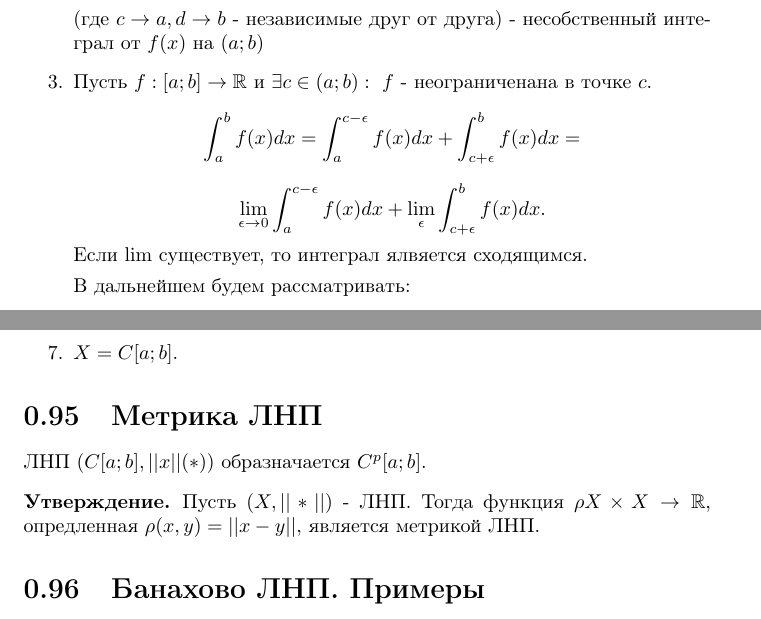
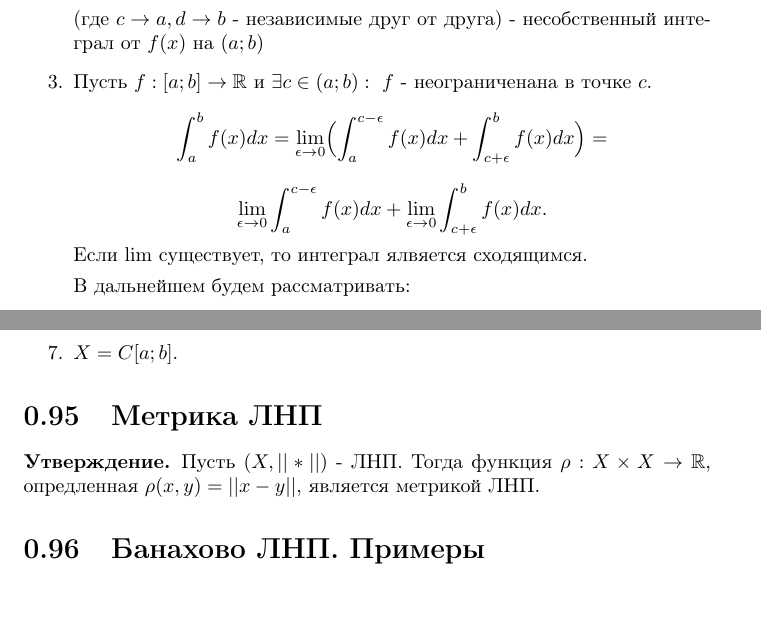
Before and after one commit to zibliclub/Semester-2-MatAn-Definitions, a LaTeX document (Definitions.tex): two parts of pages 32 and 37 of 43, joined at a grey line, cut so that both start at the same text. Compiled offline with pdfLaTeX.

Commit message:
Второе пришествие фиксов

```diff
--- a/Definitions.tex
+++ b/Definitions.tex
@@ -1354,10 +1354,10 @@ $x$ (в том числе при $x^{0}$) получим $n$ уравнений
 
         \item Пусть $f:[a;b]\rightarrow\mathbb{R}$ и $\exists c \in (a;b): \ f$ - неограниченана в точке $c$.
               \begin{equation*}
-                  \int_{a}^{b} f(x) dx = \int_{a}^{c - \epsilon} f(x)dx + \int_{c+\epsilon}^{b}f(x)dx =
-              \end{equation*}
-              \begin{equation*}
-                  \underset{\epsilon\rightarrow0}{\lim}\int_{a}^{c - \epsilon} f(x)dx + \underset{\epsilon}{\lim}
+                  \int_{a}^{b} f(x) dx = \underset{\epsilon\rightarrow0}{\lim} \Bigl(\int_{a}^{c - \epsilon} f(x)dx + \int_{c+\epsilon}^{b}f(x)dx \Bigr) =
+              \end{equation*}
+              \begin{equation*}
+                  \underset{\epsilon\rightarrow0}{\lim}\int_{a}^{c - \epsilon} f(x)dx + \underset{\epsilon\rightarrow0}{\lim}
                   \int_{c+\epsilon}^{b}f(x)dx.
               \end{equation*}
               Если $\lim$ существует, то интеграл ялвяется сходящимся.
@@ -1625,10 +1625,8 @@ $x$ (в том числе при $x^{0}$) получим $n$ уравнений
 
 \section{Метрика ЛНП}
 
-ЛНП ($C[a;b], || x || (*)$) образначается $C^p[a;b]$.
-
 \begin{statement}
-    Пусть $(X,|| * ||)$ - ЛНП. Тогда функция $\rho X \times X \rightarrow \mathbb{R}$, опредленная $\rho(x,y)
+    Пусть $(X,|| * ||)$ - ЛНП. Тогда функция $\rho: X \times X \rightarrow \mathbb{R}$, опредленная $\rho(x,y)
         = || x-y ||$, является метрикой ЛНП.
 \end{statement}
 
```
Also changed, not shown: Definitions.pdf, Definitions.tex (10 more changed lines).
